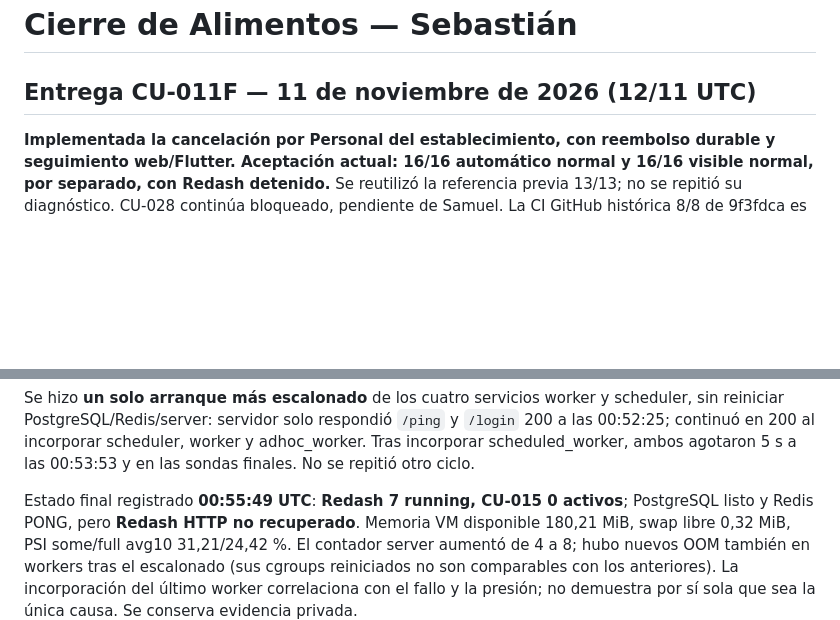
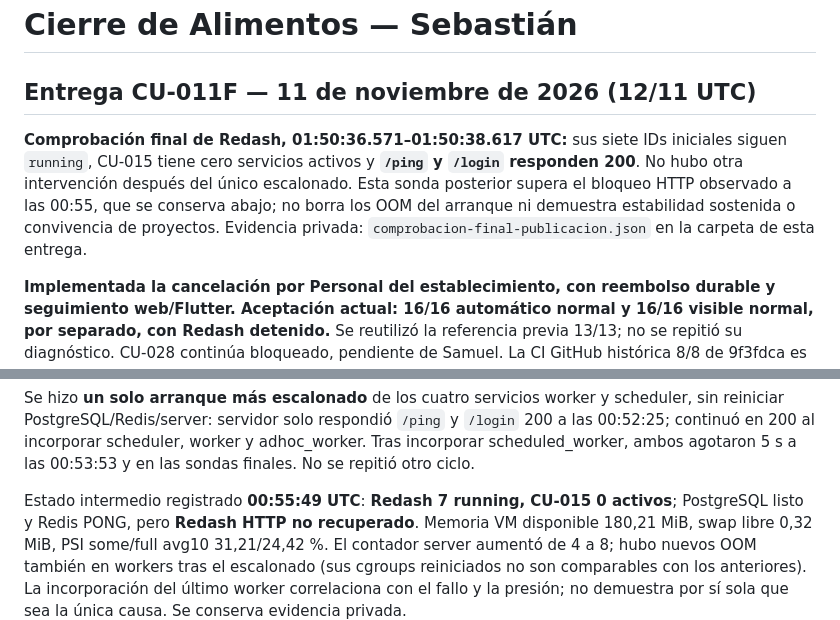
Before and after one commit to Emperador24/HEXACORE, a Markdown page: Documentation/Work/PLAN-CIERRE-SEBASTIAN.md, 2 parts joined by grey strips. GitHub-like rendering; blank space fills up the shorter version.

Commit message:
docs: confirmar acceso final a Redash con HEXACORE detenido

```diff
--- a/Documentation/Work/PLAN-CIERRE-SEBASTIAN.md
+++ b/Documentation/Work/PLAN-CIERRE-SEBASTIAN.md
@@ -1,6 +1,14 @@
 # Cierre de Alimentos — Sebastián
 
 ## Entrega CU-011F — 11 de noviembre de 2026 (12/11 UTC)
+
+**Comprobación final de Redash, 01:50:36.571–01:50:38.617 UTC:** sus siete
+IDs iniciales siguen `running`, CU-015 tiene cero servicios activos y **`/ping`
+y `/login` responden 200**. No hubo otra intervención después del único
+escalonado. Esta sonda posterior supera el bloqueo HTTP observado a las 00:55,
+que se conserva abajo; no borra los OOM del arranque ni demuestra estabilidad
+sostenida o convivencia de proyectos. Evidencia privada:
+`comprobacion-final-publicacion.json` en la carpeta de esta entrega.
 
 **Implementada la cancelación por Personal del establecimiento, con reembolso
 durable y seguimiento web/Flutter. Aceptación actual: 16/16 automático normal
@@ -153,7 +161,7 @@ scheduler, sin reiniciar PostgreSQL/Redis/server: servidor solo respondió
 worker y adhoc_worker. Tras incorporar scheduled_worker, ambos agotaron 5 s a
 las 00:53:53 y en las sondas finales. No se repitió otro ciclo.
 
-Estado final registrado **00:55:49 UTC**: **Redash 7 running, CU-015 0 activos**;
+Estado intermedio registrado **00:55:49 UTC**: **Redash 7 running, CU-015 0 activos**;
 PostgreSQL listo y Redis PONG, pero **Redash HTTP no recuperado**. Memoria VM
 disponible 180,21 MiB, swap libre 0,32 MiB, PSI some/full avg10 31,21/24,42 %.
 El contador server aumentó de 4 a 8; hubo nuevos OOM también en workers tras
```
Also changed, not shown: Documentation/Work/OPERACION-LOCAL-REDASH-HEXACORE.md (+6 -0 lines), 1 other file.
